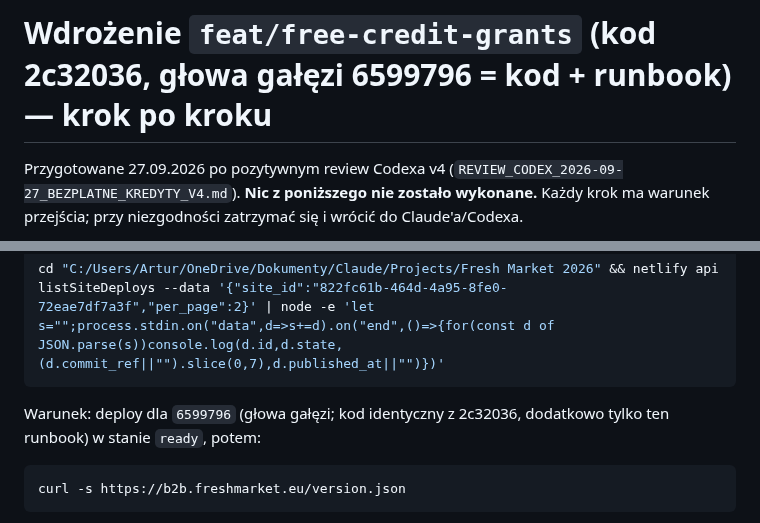
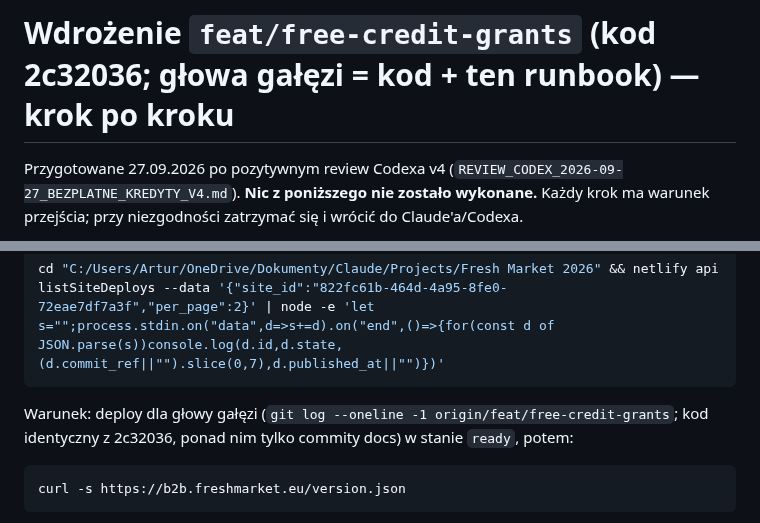
Before and after one commit to artursilvicola/freshmarket-app, a Markdown page: docs/production/WDROZENIE_2026-09-27_BEZPLATNE_KREDYTY.md, 2 parts joined by grey strips. Drawn GitHub-style.

Commit message:
docs(credits): runbook — deploy głowy gałęzi bez stałego hasha
Co-Authored-By: Claude Fable 5.1 <noreply@anthropic.com>

````diff
--- a/docs/production/WDROZENIE_2026-09-27_BEZPLATNE_KREDYTY.md
+++ b/docs/production/WDROZENIE_2026-09-27_BEZPLATNE_KREDYTY.md
@@ -1,4 +1,4 @@
-# Wdrożenie `feat/free-credit-grants` (kod 2c32036, głowa gałęzi 6599796 = kod + runbook) — krok po kroku
+# Wdrożenie `feat/free-credit-grants` (kod 2c32036; głowa gałęzi = kod + ten runbook) — krok po kroku
 
 Przygotowane 27.09.2026 po pozytywnym review Codexa v4 (`REVIEW_CODEX_2026-09-27_BEZPLATNE_KREDYTY_V4.md`). **Nic z poniższego nie zostało wykonane.** Każdy krok ma warunek przejścia; przy niezgodności zatrzymać się i wrócić do Claude'a/Codexa.
 
@@ -70,7 +70,7 @@ Kontrola deployu (Netlify buduje ~1–2 min):
 cd "C:/Users/Artur/OneDrive/Dokumenty/Claude/Projects/Fresh Market 2026" && netlify api listSiteDeploys --data '{"site_id":"822fc61b-464d-4a95-8fe0-72eae7df7a3f","per_page":2}' | node -e 'let s="";process.stdin.on("data",d=>s+=d).on("end",()=>{for(const d of JSON.parse(s))console.log(d.id,d.state,(d.commit_ref||"").slice(0,7),d.published_at||"")})'
 ```
 
-Warunek: deploy dla `6599796` (głowa gałęzi; kod identyczny z 2c32036, dodatkowo tylko ten runbook) w stanie `ready`, potem:
+Warunek: deploy dla głowy gałęzi (`git log --oneline -1 origin/feat/free-credit-grants`; kod identyczny z 2c32036, ponad nim tylko commity docs) w stanie `ready`, potem:
 
 ```bash
 curl -s https://b2b.freshmarket.eu/version.json
````
Also changed, not shown: other parts of docs/production/WDROZENIE_2026-09-27_BEZPLATNE_KREDYTY.md (+1 -1 lines).
